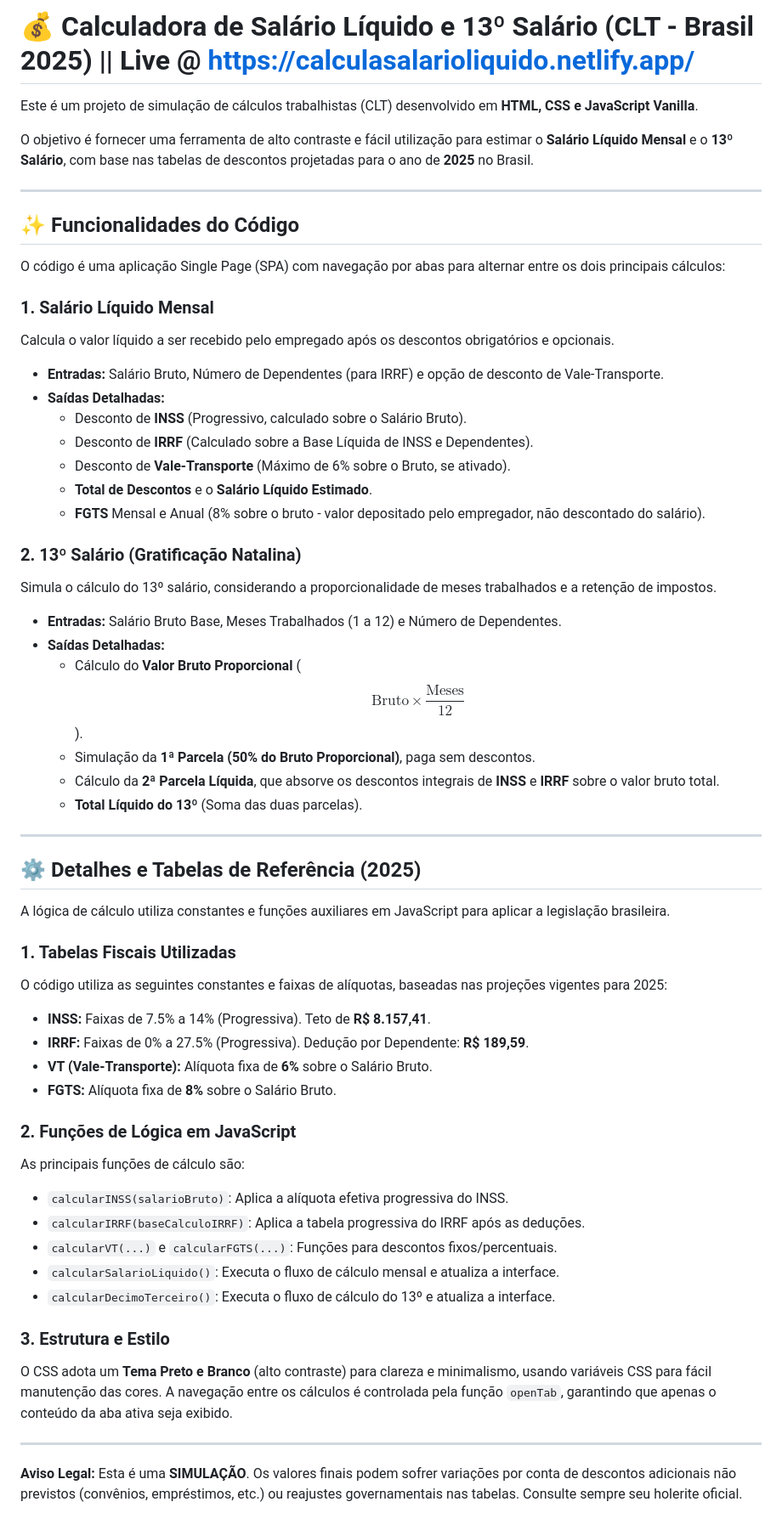
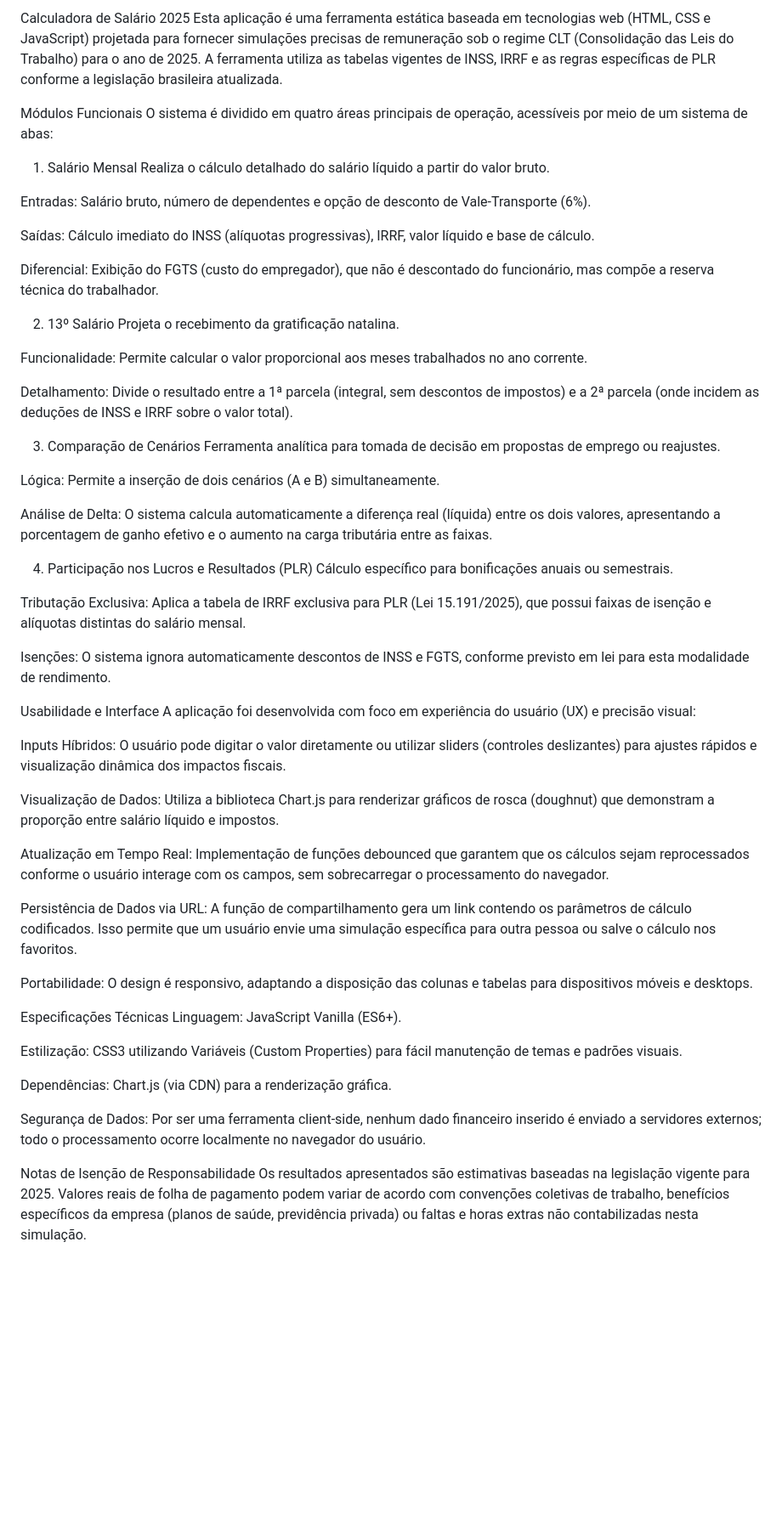
Before and after one commit to mynameisastrid/calculadora-de-salario-liquido-db-2024, a Markdown page: README.md, the part around the change. Shown at 85% size. Drawn GitHub-style; blank space fills up the shorter version.

Commit message:
Revise README for 2025 Salary Calculator
Updated the README to reflect the 2025 salary calculator features and functionality.

```diff
--- a/README.md
+++ b/README.md
@@ -1,67 +1,60 @@
-# 💰 Calculadora de Salário Líquido e 13º Salário (CLT - Brasil 2025) || Live @ https://calculasalarioliquido.netlify.app/
+Calculadora de Salário 2025
+Esta aplicação é uma ferramenta estática baseada em tecnologias web (HTML, CSS e JavaScript) projetada para fornecer simulações precisas de remuneração sob o regime CLT (Consolidação das Leis do Trabalho) para o ano de 2025. A ferramenta utiliza as tabelas vigentes de INSS, IRRF e as regras específicas de PLR conforme a legislação brasileira atualizada.
 
-Este é um projeto de simulação de cálculos trabalhistas (CLT) desenvolvido em **HTML, CSS e JavaScript Vanilla**.
+Módulos Funcionais
+O sistema é dividido em quatro áreas principais de operação, acessíveis por meio de um sistema de abas:
 
-O objetivo é fornecer uma ferramenta de alto contraste e fácil utilização para estimar o **Salário Líquido Mensal** e o **13º Salário**, com base nas tabelas de descontos projetadas para o ano de **2025** no Brasil.
+1. Salário Mensal
+Realiza o cálculo detalhado do salário líquido a partir do valor bruto.
 
----
+Entradas: Salário bruto, número de dependentes e opção de desconto de Vale-Transporte (6%).
 
-## ✨ Funcionalidades do Código
+Saídas: Cálculo imediato do INSS (alíquotas progressivas), IRRF, valor líquido e base de cálculo.
 
-O código é uma aplicação Single Page (SPA) com navegação por abas para alternar entre os dois principais cálculos:
+Diferencial: Exibição do FGTS (custo do empregador), que não é descontado do funcionário, mas compõe a reserva técnica do trabalhador.
 
-### 1. Salário Líquido Mensal
+2. 13º Salário
+Projeta o recebimento da gratificação natalina.
 
-Calcula o valor líquido a ser recebido pelo empregado após os descontos obrigatórios e opcionais.
+Funcionalidade: Permite calcular o valor proporcional aos meses trabalhados no ano corrente.
 
-* **Entradas:** Salário Bruto, Número de Dependentes (para IRRF) e opção de desconto de Vale-Transporte.
-* **Saídas Detalhadas:**
-    * Desconto de **INSS** (Progressivo, calculado sobre o Salário Bruto).
-    * Desconto de **IRRF** (Calculado sobre a Base Líquida de INSS e Dependentes).
-    * Desconto de **Vale-Transporte** (Máximo de 6% sobre o Bruto, se ativado).
-    * **Total de Descontos** e o **Salário Líquido Estimado**.
-    * **FGTS** Mensal e Anual (8% sobre o bruto - valor depositado pelo empregador, não descontado do salário).
+Detalhamento: Divide o resultado entre a 1ª parcela (integral, sem descontos de impostos) e a 2ª parcela (onde incidem as deduções de INSS e IRRF sobre o valor total).
 
-### 2. 13º Salário (Gratificação Natalina)
+3. Comparação de Cenários
+Ferramenta analítica para tomada de decisão em propostas de emprego ou reajustes.
 
-Simula o cálculo do 13º salário, considerando a proporcionalidade de meses trabalhados e a retenção de impostos.
+Lógica: Permite a inserção de dois cenários (A e B) simultaneamente.
 
-* **Entradas:** Salário Bruto Base, Meses Trabalhados (1 a 12) e Número de Dependentes.
-* **Saídas Detalhadas:**
-    * Cálculo do **Valor Bruto Proporcional** ($$\text{Bruto} \times \frac{\text{Meses}}{12}$$).
-    * Simulação da **1ª Parcela (50% do Bruto Proporcional)**, paga sem descontos.
-    * Cálculo da **2ª Parcela Líquida**, que absorve os descontos integrais de **INSS** e **IRRF** sobre o valor bruto total.
-    * **Total Líquido do 13º** (Soma das duas parcelas).
+Análise de Delta: O sistema calcula automaticamente a diferença real (líquida) entre os dois valores, apresentando a porcentagem de ganho efetivo e o aumento na carga tributária entre as faixas.
 
----
+4. Participação nos Lucros e Resultados (PLR)
+Cálculo específico para bonificações anuais ou semestrais.
 
-## ⚙️ Detalhes e Tabelas de Referência (2025)
+Tributação Exclusiva: Aplica a tabela de IRRF exclusiva para PLR (Lei 15.191/2025), que possui faixas de isenção e alíquotas distintas do salário mensal.
 
-A lógica de cálculo utiliza constantes e funções auxiliares em JavaScript para aplicar a legislação brasileira.
+Isenções: O sistema ignora automaticamente descontos de INSS e FGTS, conforme previsto em lei para esta modalidade de rendimento.
 
-### 1. Tabelas Fiscais Utilizadas
+Usabilidade e Interface
+A aplicação foi desenvolvida com foco em experiência do usuário (UX) e precisão visual:
 
-O código utiliza as seguintes constantes e faixas de alíquotas, baseadas nas projeções vigentes para 2025:
+Inputs Híbridos: O usuário pode digitar o valor diretamente ou utilizar sliders (controles deslizantes) para ajustes rápidos e visualização dinâmica dos impactos fiscais.
 
-* **INSS:** Faixas de 7.5% a 14% (Progressiva). Teto de **R$ 8.157,41**.
-* **IRRF:** Faixas de 0% a 27.5% (Progressiva). Dedução por Dependente: **R$ 189,59**.
-* **VT (Vale-Transporte):** Alíquota fixa de **6%** sobre o Salário Bruto.
-* **FGTS:** Alíquota fixa de **8%** sobre o Salário Bruto.
+Visualização de Dados: Utiliza a biblioteca Chart.js para renderizar gráficos de rosca (doughnut) que demonstram a proporção entre salário líquido e impostos.
 
-### 2. Funções de Lógica em JavaScript
+Atualização em Tempo Real: Implementação de funções debounced que garantem que os cálculos sejam reprocessados conforme o usuário interage com os campos, sem sobrecarregar o processamento do navegador.
 
-As principais funções de cálculo são:
+Persistência de Dados via URL: A função de compartilhamento gera um link contendo os parâmetros de cálculo codificados. Isso permite que um usuário envie uma simulação específica para outra pessoa ou salve o cálculo nos favoritos.
 
-* `calcularINSS(salarioBruto)`: Aplica a alíquota efetiva progressiva do INSS.
-* `calcularIRRF(baseCalculoIRRF)`: Aplica a tabela progressiva do IRRF após as deduções.
-* `calcularVT(...)` e `calcularFGTS(...)`: Funções para descontos fixos/percentuais.
-* `calcularSalarioLiquido()`: Executa o fluxo de cálculo mensal e atualiza a interface.
-* `calcularDecimoTerceiro()`: Executa o fluxo de cálculo do 13º e atualiza a interface.
+Portabilidade: O design é responsivo, adaptando a disposição das colunas e tabelas para dispositivos móveis e desktops.
 
-### 3. Estrutura e Estilo
+Especificações Técnicas
+Linguagem: JavaScript Vanilla (ES6+).
 
-O CSS adota um **Tema Preto e Branco** (alto contraste) para clareza e minimalismo, usando variáveis CSS para fácil manutenção das cores. A navegação entre os cálculos é controlada pela função `openTab`, garantindo que apenas o conteúdo da aba ativa seja exibido.
+Estilização: CSS3 utilizando Variáveis (Custom Properties) para fácil manutenção de temas e padrões visuais.
 
----
+Dependências: Chart.js (via CDN) para a renderização gráfica.
 
-**Aviso Legal:** Esta é uma **SIMULAÇÃO**. Os valores finais podem sofrer variações por conta de descontos adicionais não previstos (convênios, empréstimos, etc.) ou reajustes governamentais nas tabelas. Consulte sempre seu holerite oficial.
+Segurança de Dados: Por ser uma ferramenta client-side, nenhum dado financeiro inserido é enviado a servidores externos; todo o processamento ocorre localmente no navegador do usuário.
+
+Notas de Isenção de Responsabilidade
+Os resultados apresentados são estimativas baseadas na legislação vigente para 2025. Valores reais de folha de pagamento podem variar de acordo com convenções coletivas de trabalho, benefícios específicos da empresa (planos de saúde, previdência privada) ou faltas e horas extras não contabilizadas nesta simulação.
```
